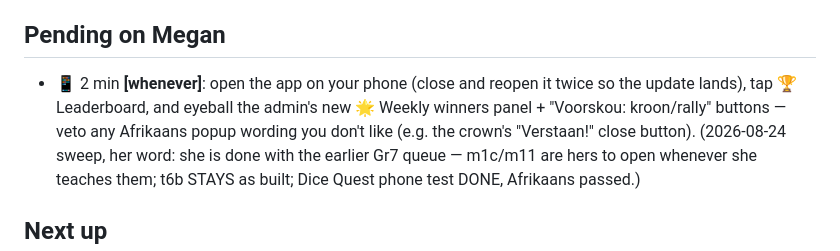
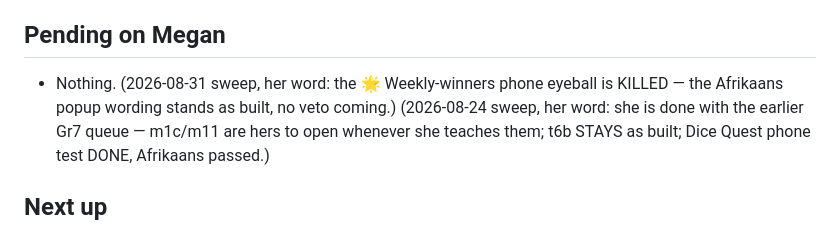
Before and after one commit to megzieberr/maths-quest-grade7, a Markdown page: PROJECT-STATUS.md, the part around the change. Rendered like a GitHub page.

Commit message:
2026-08-31 pending sweep: clear items Megan killed
Her word, this sweep: she is done with these. Removed from Pending on
Megan with the consequence written down where there is one.

Co-Authored-By: Claude Opus 5 (1M context) <noreply@anthropic.com>

```diff
--- a/PROJECT-STATUS.md
+++ b/PROJECT-STATUS.md
@@ -186,10 +186,7 @@ All harnesses green at wrap; DOM plays clean at phone width, 0 console errors.
   highlight. Known, accepted limitation.
 
 ## Pending on Megan
-- 📱 2 min **[whenever]**: open the app on your phone (close and reopen it twice so
-  the update lands), tap 🏆 Leaderboard, and eyeball the admin's new 🌟 Weekly
-  winners panel + "Voorskou: kroon/rally" buttons — veto any Afrikaans popup
-  wording you don't like (e.g. the crown's "Verstaan!" close button).
+- Nothing. (2026-08-31 sweep, her word: the 🌟 Weekly-winners phone eyeball is KILLED — the Afrikaans popup wording stands as built, no veto coming.)
 (2026-08-24 sweep, her word: she is done with the earlier Gr7 queue — m1c/m11 are hers to open whenever she teaches them; t6b STAYS as built; Dice Quest phone test DONE, Afrikaans passed.)
 
 ## Next up
```
